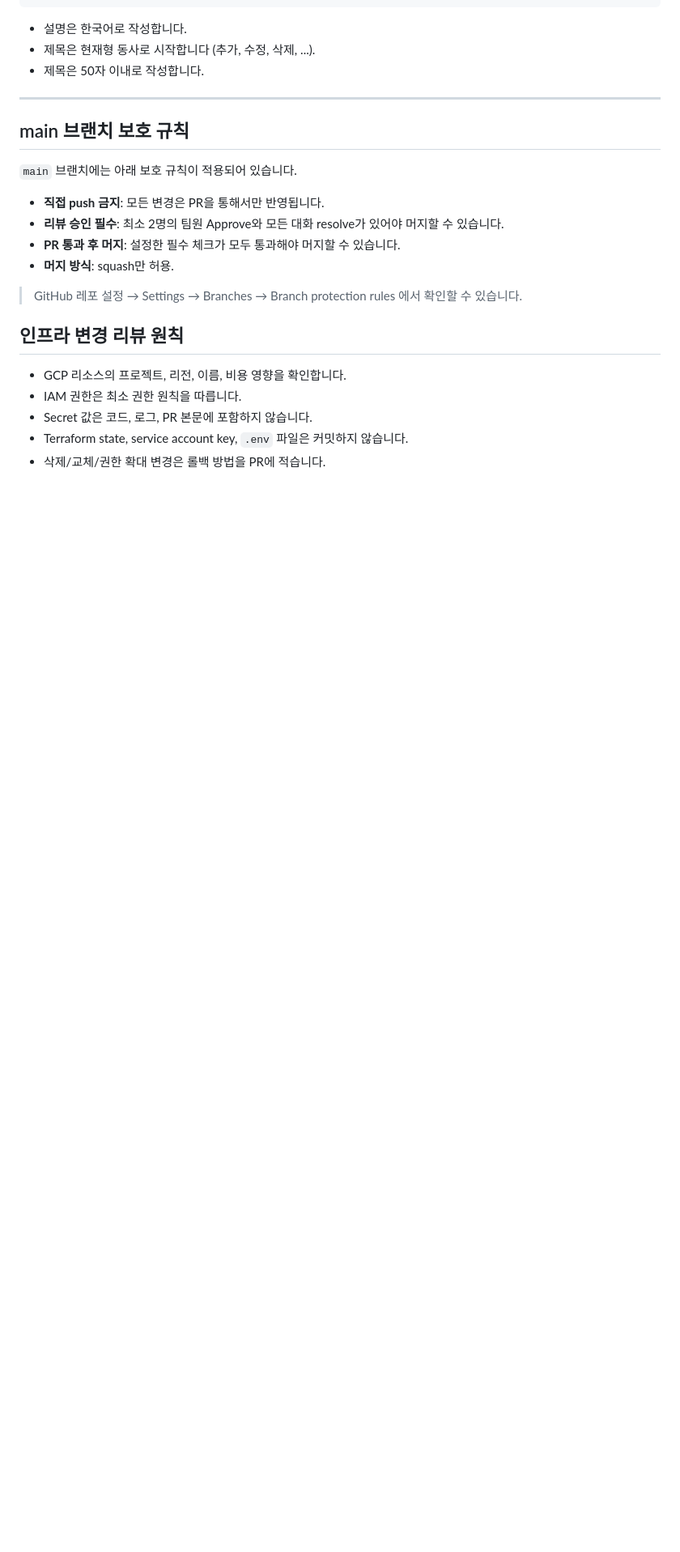
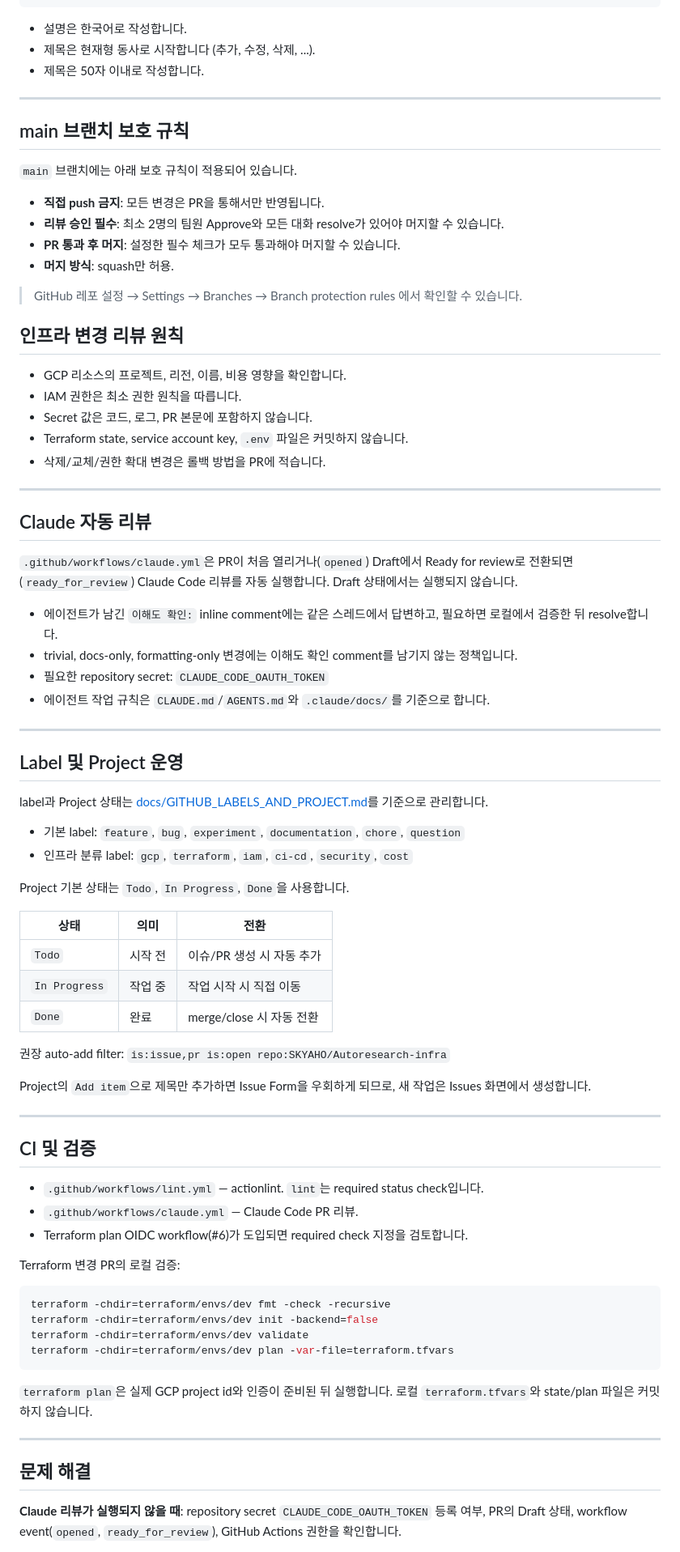
Before and after one commit to SKYAHO/Autoresearch-infra, a Markdown page: CONTRIBUTING.md, the part around one of its changes. Shown at 81% size. GitHub-like rendering; blank space fills up the shorter version.

````diff
--- a/CONTRIBUTING.md
+++ b/CONTRIBUTING.md
@@ -107,3 +107,61 @@ docs: GCP 운영 가이드 초안 작성
 - Secret 값은 코드, 로그, PR 본문에 포함하지 않습니다.
 - Terraform state, service account key, `.env` 파일은 커밋하지 않습니다.
 - 삭제/교체/권한 확대 변경은 롤백 방법을 PR에 적습니다.
+
+---
+
+## Claude 자동 리뷰
+
+`.github/workflows/claude.yml`은 PR이 처음 열리거나(`opened`) Draft에서 Ready for review로 전환되면(`ready_for_review`) Claude Code 리뷰를 자동 실행합니다. Draft 상태에서는 실행되지 않습니다.
+
+- 에이전트가 남긴 `이해도 확인:` inline comment에는 같은 스레드에서 답변하고, 필요하면 로컬에서 검증한 뒤 resolve합니다.
+- trivial, docs-only, formatting-only 변경에는 이해도 확인 comment를 남기지 않는 정책입니다.
+- 필요한 repository secret: `CLAUDE_CODE_OAUTH_TOKEN`
+- 에이전트 작업 규칙은 `CLAUDE.md`/`AGENTS.md`와 `.claude/docs/`를 기준으로 합니다.
+
+---
+
+## Label 및 Project 운영
+
+label과 Project 상태는 [docs/GITHUB_LABELS_AND_PROJECT.md](docs/GITHUB_LABELS_AND_PROJECT.md)를 기준으로 관리합니다.
+
+- 기본 label: `feature`, `bug`, `experiment`, `documentation`, `chore`, `question`
+- 인프라 분류 label: `gcp`, `terraform`, `iam`, `ci-cd`, `security`, `cost`
+
+Project 기본 상태는 `Todo`, `In Progress`, `Done`을 사용합니다.
+
+| 상태 | 의미 | 전환 |
+|------|------|------|
+| `Todo` | 시작 전 | 이슈/PR 생성 시 자동 추가 |
+| `In Progress` | 작업 중 | 작업 시작 시 직접 이동 |
+| `Done` | 완료 | merge/close 시 자동 전환 |
+
+권장 auto-add filter: `is:issue,pr is:open repo:SKYAHO/Autoresearch-infra`
+
+Project의 `Add item`으로 제목만 추가하면 Issue Form을 우회하게 되므로, 새 작업은 Issues 화면에서 생성합니다.
+
+---
+
+## CI 및 검증
+
+- `.github/workflows/lint.yml` — actionlint. `lint`는 required status check입니다.
+- `.github/workflows/claude.yml` — Claude Code PR 리뷰.
+- Terraform plan OIDC workflow(#6)가 도입되면 required check 지정을 검토합니다.
+
+Terraform 변경 PR의 로컬 검증:
+
+```bash
+terraform -chdir=terraform/envs/dev fmt -check -recursive
+terraform -chdir=terraform/envs/dev init -backend=false
+terraform -chdir=terraform/envs/dev validate
+terraform -chdir=terraform/envs/dev plan -var-file=terraform.tfvars
+```
+
+`terraform plan`은 실제 GCP project id와 인증이 준비된 뒤 실행합니다. 로컬 `terraform.tfvars`와 state/plan 파일은 커밋하지 않습니다.
+
+---
+
+## 문제 해결
+
+**Claude 리뷰가 실행되지 않을 때**: repository secret `CLAUDE_CODE_OAUTH_TOKEN` 등록 여부, PR의 Draft 상태, workflow event(`opened`, `ready_for_review`), GitHub Actions 권한을 확인합니다.
+
````
Also changed, not shown: other parts of CONTRIBUTING.md (+15 -0 lines), GITHUB_WORKFLOW.md (deleted, +0 -311 lines), README.md (+7 -3 lines).
